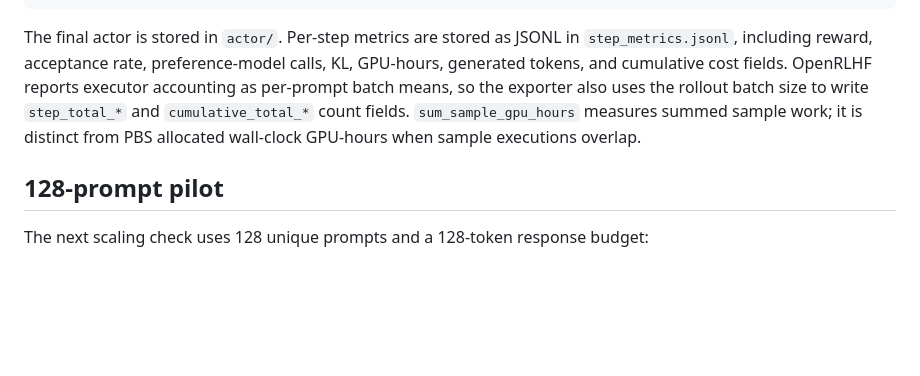
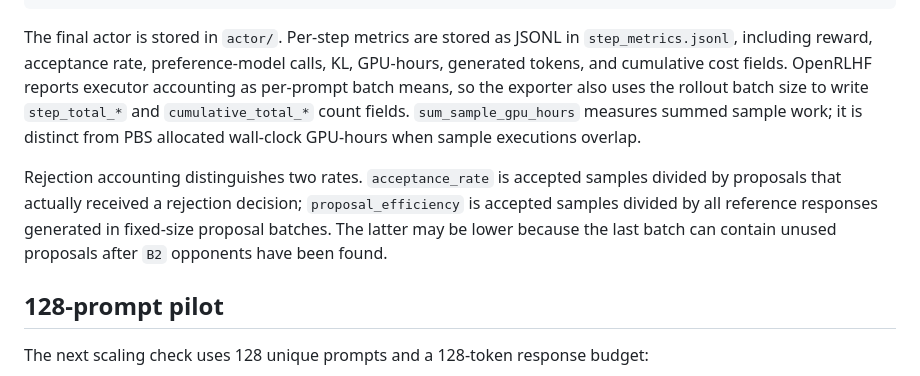
Before and after one commit to JiancongXiao/nash-rejection-sampling, a Markdown page: cluster/hopper/README.md, the part around the change. Rendered like a GitHub page; blank space fills up the shorter version.

Commit message:
Separate rejection acceptance rate from proposal efficiency

```diff
--- a/cluster/hopper/README.md
+++ b/cluster/hopper/README.md
@@ -143,6 +143,12 @@ uses the rollout batch size to write `step_total_*` and
 sample work; it is distinct from PBS allocated wall-clock GPU-hours when
 sample executions overlap.
 
+Rejection accounting distinguishes two rates. `acceptance_rate` is accepted
+samples divided by proposals that actually received a rejection decision;
+`proposal_efficiency` is accepted samples divided by all reference responses
+generated in fixed-size proposal batches. The latter may be lower because the
+last batch can contain unused proposals after `B2` opponents have been found.
+
 ## 128-prompt pilot
 
 The next scaling check uses 128 unique prompts and a 128-token response budget:
```
